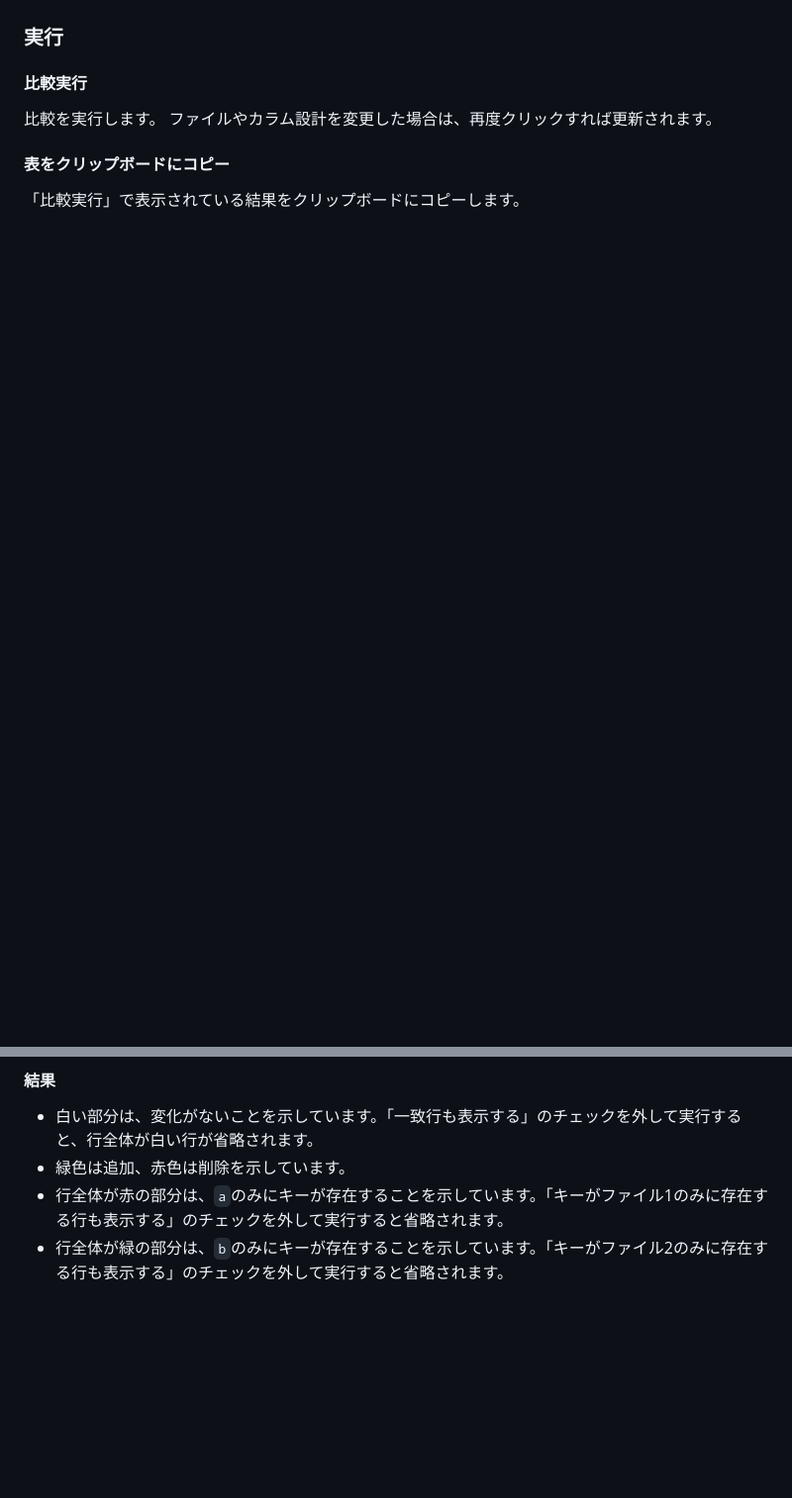
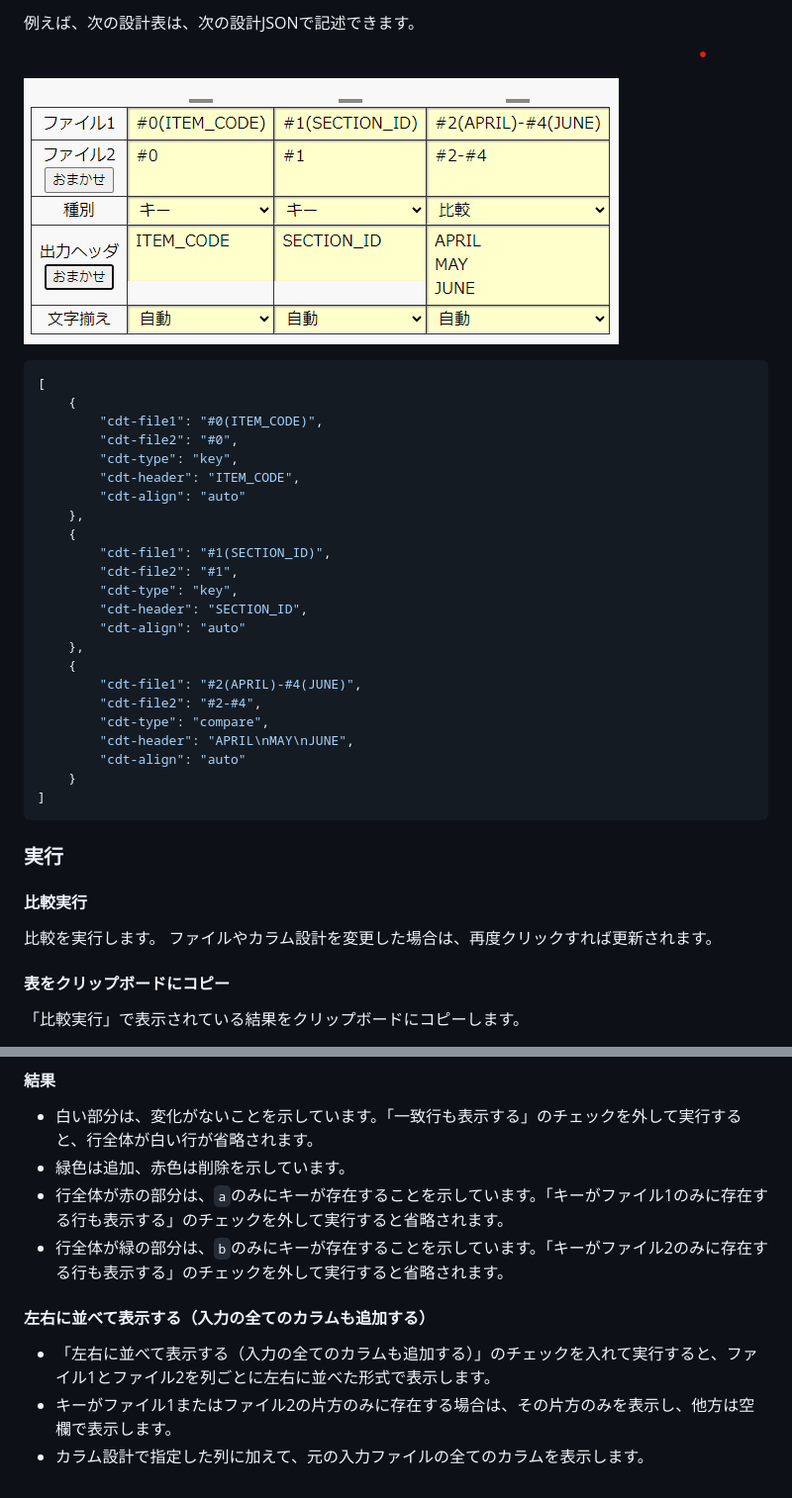
Before and after one commit to Nishihara-Daiki/csv-comparator, a Markdown page: README.md, 2 parts joined by grey strips. Shown: that part at 99% size. GitHub-like rendering; pictures changed too: materials/2-3.png; blank space fills up the shorter version.

````diff
--- a/README.md
+++ b/README.md
@@ -171,3 +207,33 @@ a[0] != '' && a[3] != ''
+例えば、次の設計表は、次の設計JSONで記述できます。
+
+![](./materials/2-3.png)
+
+
+```json
+[
+    {
+        "cdt-file1": "#0(ITEM_CODE)",
+        "cdt-file2": "#0",
+        "cdt-type": "key",
+        "cdt-header": "ITEM_CODE",
+        "cdt-align": "auto"
+    },
+    {
+        "cdt-file1": "#1(SECTION_ID)",
+        "cdt-file2": "#1",
+        "cdt-type": "key",
+        "cdt-header": "SECTION_ID",
+        "cdt-align": "auto"
+    },
+    {
+        "cdt-file1": "#2(APRIL)-#4(JUNE)",
+        "cdt-file2": "#2-#4",
+        "cdt-type": "compare",
+        "cdt-header": "APRIL\nMAY\nJUNE",
+        "cdt-align": "auto"
+    }
+]
+```
 
 
 ### 実行
@@ -189,3 +255,10 @@ a[0] != '' && a[3] != ''
 * 緑色は追加、赤色は削除を示しています。
 * 行全体が赤の部分は、`a`のみにキーが存在することを示しています。「キーがファイル1のみに存在する行も表示する」のチェックを外して実行すると省略されます。
 * 行全体が緑の部分は、`b`のみにキーが存在することを示しています。「キーがファイル2のみに存在する行も表示する」のチェックを外して実行すると省略されます。
+
+
+#### 左右に並べて表示する（入力の全てのカラムも追加する）
+
+* 「左右に並べて表示する（入力の全てのカラムも追加する）」のチェックを入れて実行すると、ファイル1とファイル2を列ごとに左右に並べた形式で表示します。
+* キーがファイル1またはファイル2の片方のみに存在する場合は、その片方のみを表示し、他方は空欄で表示します。
+* カラム設計で指定した列に加えて、元の入力ファイルの全てのカラムを表示します。
````
Also changed, not shown: other parts of README.md (+45 -9 lines), materials/0-1.png (added), materials/1-1.png, materials/1-2.png, materials/2-1.png, materials/3-1.png.
